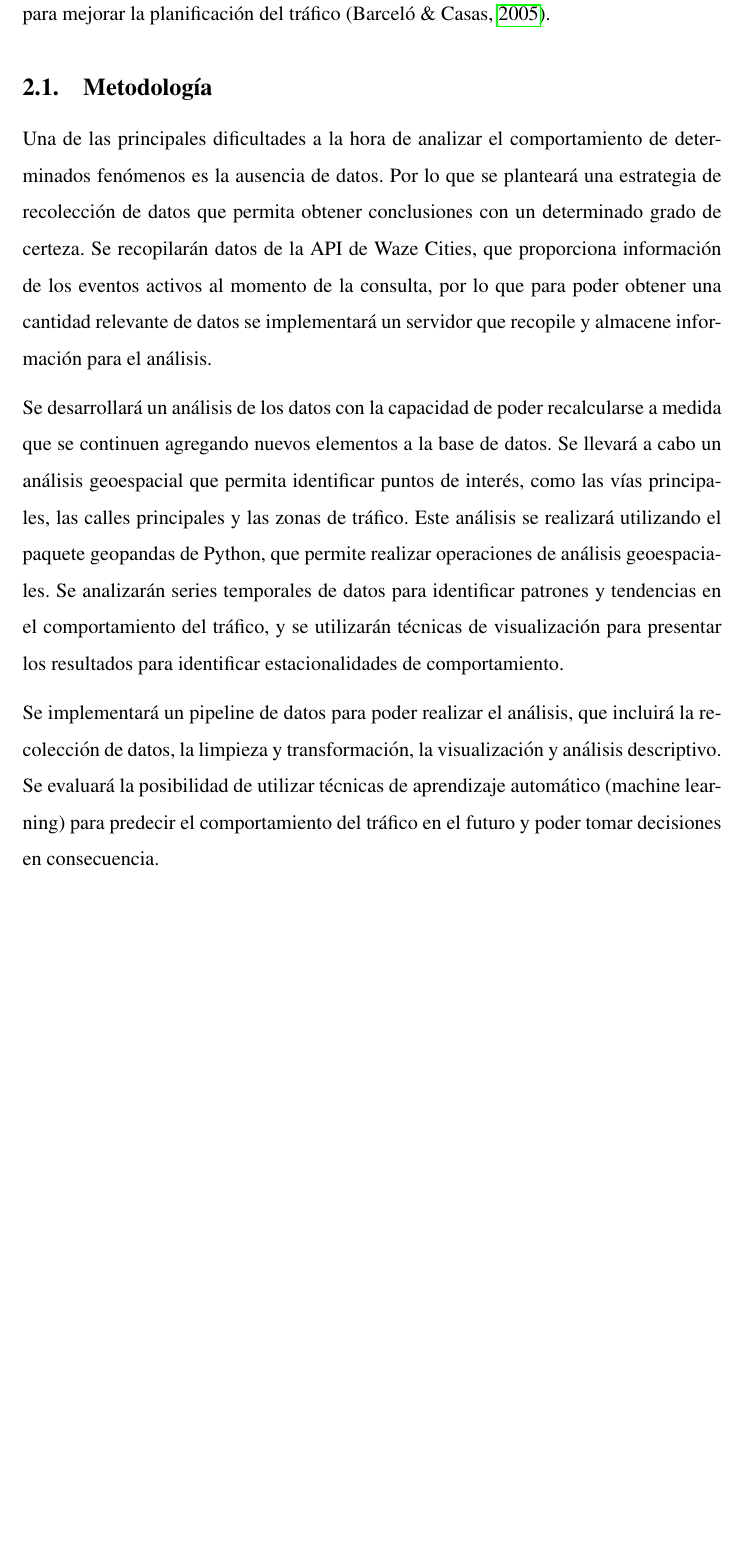
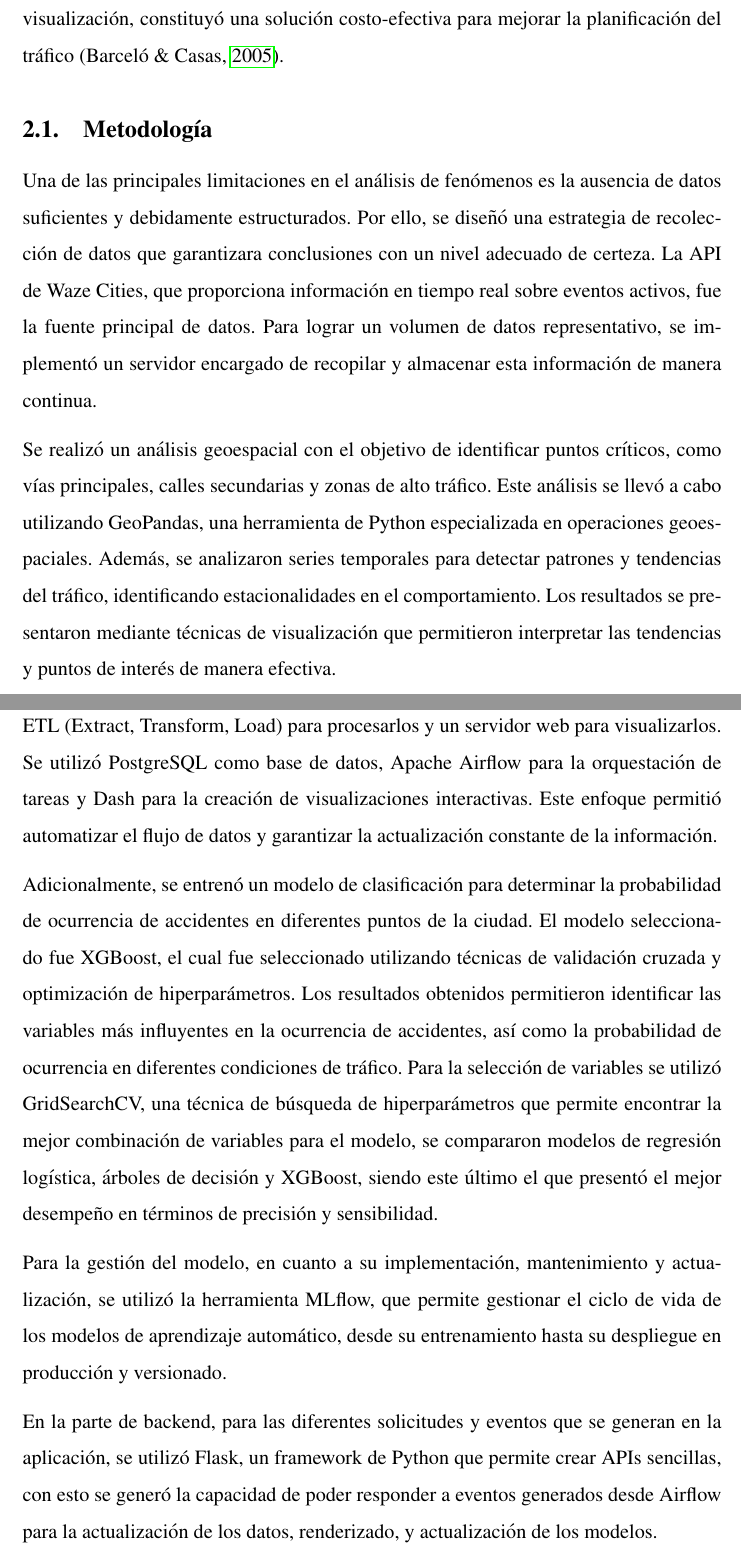
Before and after one commit to richardhapb/antof-traffic-client, a LaTeX thesis (thesis/thesis.tex): part of page 4 of 5 before the commit and two parts of pages 4 and 5 of 6 after it, the two joined at a grey line, cut so that both start at the same text, the shorter picture padded with empty space. Compiled offline with pdfLaTeX.

Commit message:
feat: updating thesis

```diff
--- a/thesis/thesis.tex
+++ b/thesis/thesis.tex
@@ -106,20 +72,26 @@ Desarrollar un análisis exhaustivo del comportamiento del tráfico en la ciudad
 
 \section{Marco teórico}
 
-El tráfico vehicular en áreas urbanas presenta un comportamiento complejo e impredecible, lo que dificulta su gestión efectiva. Sin embargo, el avance de las tecnologías móviles y la proliferación de aplicaciones como Waze permiten contar con datos en tiempo real generados por los mismos usuarios. Este proyecto se apoyará en técnicas de análisis de datos para transformar esta información en herramientas útiles para la gestión vial. El uso de datos geoespaciales y la capacidad de automatizar los procesos de recolección, análisis y visualización de datos ofrecen una solución costo-efectiva para mejorar la planificación del tráfico \parencite{barcelo2005}.
+El tráfico vehicular en entornos urbanos presenta un comportamiento complejo e impredecible, lo que dificulta su gestión eficiente. No obstante, el avance de las tecnologías móviles y la popularidad de aplicaciones como Waze permiten disponer de datos en tiempo real generados por los propios usuarios. Este proyecto se apoyó en técnicas de análisis de datos y aprendizaje de máquinas (Machine Learning) para convertir esta información en herramientas útiles para la gestión vial. La utilización de datos geoespaciales, junto con la automatización de los procesos de recolección, análisis y visualización, constituyó una solución costo-efectiva para mejorar la planificación del tráfico \parencite{barcelo2005}.
 
 \subsection{Metodología}
 
-Una de las principales dificultades a la hora de analizar el comportamiento de determinados fenómenos es la ausencia de datos. Por lo que se planteará una estrategia de recolección de datos que permita obtener conclusiones con un determinado grado de certeza. Se recopilarán datos de la API de Waze Cities, que proporciona información de los eventos activos al momento de la consulta, por lo que para poder obtener una cantidad relevante de datos se implementará un servidor que recopile y almacene información para el análisis.
+Una de las principales limitaciones en el análisis de fenómenos es la ausencia de datos suficientes y debidamente estructurados. Por ello, se diseñó una estrategia de recolección de datos que garantizara conclusiones con un nivel adecuado de certeza. La API de Waze Cities, que proporciona información en tiempo real sobre eventos activos, fue la fuente principal de datos. Para lograr un volumen de datos representativo, se implementó un servidor encargado de recopilar y almacenar esta información de manera continua.
 
-Se desarrollará un análisis de los datos con la capacidad de poder recalcularse a medida que se continuen agregando nuevos elementos a la base de datos. Se llevará a cabo un análisis geoespacial que permita identificar puntos de interés, como las vías principales, las calles principales y las zonas de tráfico. Este análisis se realizará utilizando el paquete geopandas de Python, que permite realizar operaciones de análisis geoespaciales. Se analizarán series temporales de datos para identificar patrones y tendencias en el comportamiento del tráfico, y se utilizarán técnicas de visualización para presentar los resultados para identificar estacionalidades de comportamiento.
+Se realizó un análisis geoespacial con el objetivo de identificar puntos críticos, como vías principales, calles secundarias y zonas de alto tráfico. Este análisis se llevó a cabo utilizando GeoPandas, una herramienta de Python especializada en operaciones geoespaciales. Además, se analizaron series temporales para detectar patrones y tendencias del tráfico, identificando estacionalidades en el comportamiento. Los resultados se presentaron mediante técnicas de visualización que permitieron interpretar las tendencias y puntos de interés de manera efectiva.
 
-Se implementará un pipeline de datos para poder realizar el análisis, que incluirá la recolección de datos, la limpieza y transformación, la visualización y análisis descriptivo. Se evaluará la posibilidad de utilizar técnicas de aprendizaje automático (machine learning) para predecir el comportamiento del tráfico en el futuro y poder tomar decisiones en consecuencia.
-% \chapter{Desarrollo}
-% \chapter{Resultados}
-% \chapter{Discusión}
-% \chapter{Conclusiones}
-% \chapter{Recomendaciones}
+El pipeline de datos incluyó una base de datos relacional para almacenar los datos, un ETL (Extract, Transform, Load) para procesarlos y un servidor web para visualizarlos. Se utilizó PostgreSQL como base de datos, Apache Airflow para la orquestación de tareas y Dash para la creación de visualizaciones interactivas. Este enfoque permitió automatizar el flujo de datos y garantizar la actualización constante de la información.
+
+Adicionalmente, se entrenó un modelo de clasificación para determinar la probabilidad de ocurrencia de accidentes en diferentes puntos de la ciudad. El modelo seleccionado fue XGBoost, el cual fue seleccionado utilizando técnicas de validación cruzada y optimización de hiperparámetros. Los resultados obtenidos permitieron identificar las variables más influyentes en la ocurrencia de accidentes, así como la probabilidad de ocurrencia en diferentes condiciones de tráfico. Para la selección de variables se utilizó GridSearchCV, una técnica de búsqueda de hiperparámetros que permite encontrar la mejor combinación de variables para el modelo, se compararon modelos de regresión logística, árboles de decisión y XGBoost, siendo este último el que presentó el mejor desempeño en términos de precisión y sensibilidad.
+
+Para la gestión del modelo, en cuanto a su implementación, mantenimiento y actualización, se utilizó la herramienta MLflow, que permite gestionar el ciclo de vida de los modelos de aprendizaje automático, desde su entrenamiento hasta su despliegue en producción y versionado.
+
+En la parte de backend, para las diferentes solicitudes y eventos que se generan en la aplicación, se utilizó Flask, un framework de Python que permite crear APIs sencillas, con esto se generó la capacidad de poder responder a eventos generados desde Airflow para la actualización de los datos, renderizado, y actualización de los modelos.
+
+% \section{Resultados}
+% \section{Discusión}
+% \section{Conclusiones}
+% \section{Recomendaciones}
 
 \printbibliography
 
```
Also changed, not shown: thesis/thesis.tex (56 more changed lines).
